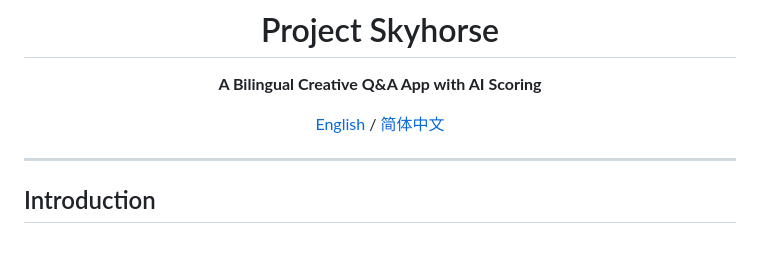
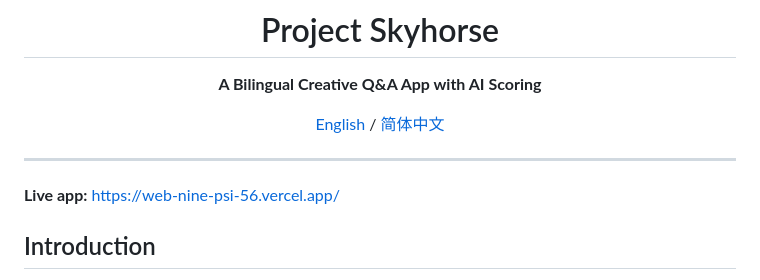
Before and after one commit to YuyangZhangBarry/project-skyhorse, a Markdown page: README.md, the part around the change. GitHub-like rendering; blank space fills up the shorter version.

```diff
--- a/README.md
+++ b/README.md
@@ -9,6 +9,8 @@
 </div>
 
 ---
+
+**Live app:** [https://web-nine-psi-56.vercel.app/](https://web-nine-psi-56.vercel.app/)
 
 ## Introduction
 
```
Also changed, not shown: README_zh.md (+2 -0 lines).
